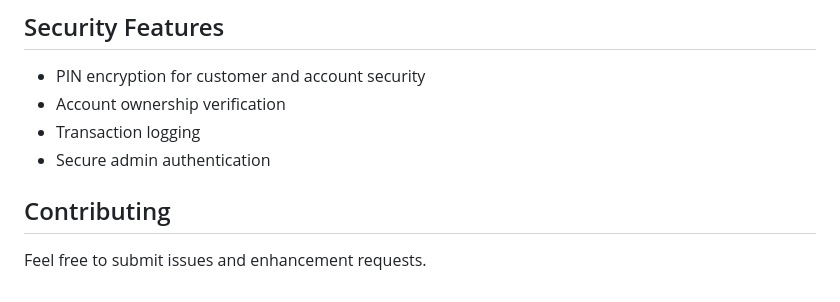
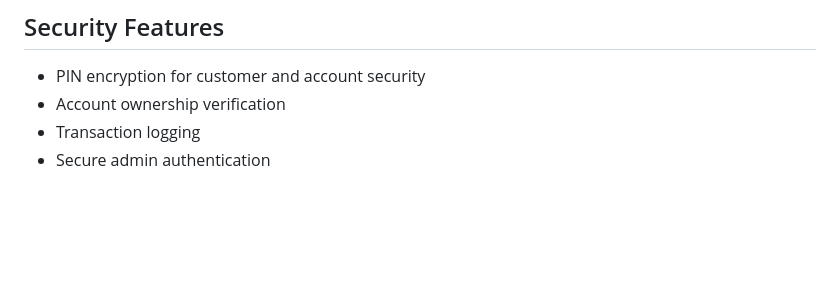
Before and after one commit to Aryan-Gupta-9044/bankmanagement_project-_java_swing_multiple_tables, a Markdown page: README.md, the part around the change. GitHub-like rendering; blank space fills up the shorter version.

```diff
--- a/README.md
+++ b/README.md
@@ -143,7 +143,3 @@ VALUES ('Savings', 1, 'BR001', 'encrypted_pin_here');
 - Account ownership verification
 - Transaction logging
 - Secure admin authentication
-
-## Contributing
-
-Feel free to submit issues and enhancement requests.
```
